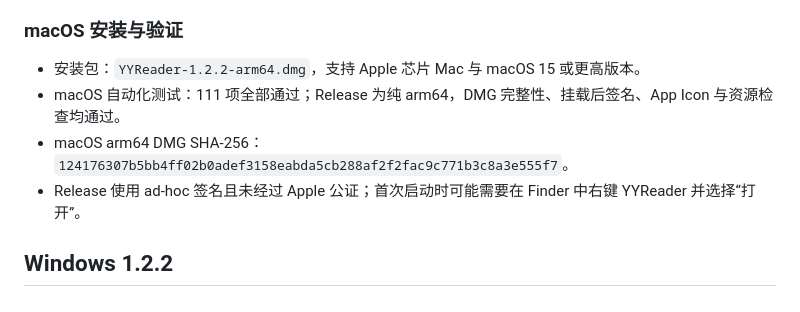
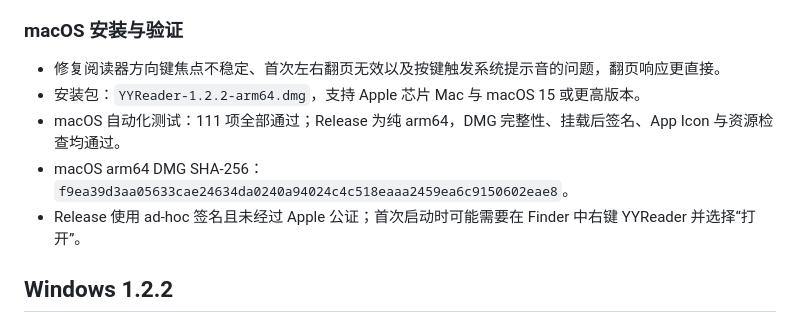
Before and after one commit to YangChen-cn/YYReader, a Markdown page: RELEASE_NOTES.md, the part around the change. Rendered like a GitHub page.

Commit message:
更新 1.2.2 方向键修复发布说明

```diff
--- a/RELEASE_NOTES.md
+++ b/RELEASE_NOTES.md
@@ -21,9 +21,10 @@ YYReader 1.2.2 聚焦通用网站兼容、完整目录刷新和 Mac/Windows 无
 
 ### macOS 安装与验证
 
+- 修复阅读器方向键焦点不稳定、首次左右翻页无效以及按键触发系统提示音的问题，翻页响应更直接。
 - 安装包：`YYReader-1.2.2-arm64.dmg`，支持 Apple 芯片 Mac 与 macOS 15 或更高版本。
 - macOS 自动化测试：111 项全部通过；Release 为纯 arm64，DMG 完整性、挂载后签名、App Icon 与资源检查均通过。
-- macOS arm64 DMG SHA-256：`124176307b5bb4ff02b0adef3158eabda5cb288af2f2fac9c771b3c8a3e555f7`。
+- macOS arm64 DMG SHA-256：`f9ea39d3aa05633cae24634da0240a94024c4c518eaaa2459ea6c9150602eae8`。
 - Release 使用 ad-hoc 签名且未经过 Apple 公证；首次启动时可能需要在 Finder 中右键 YYReader 并选择“打开”。
 
 ## Windows 1.2.2
```
